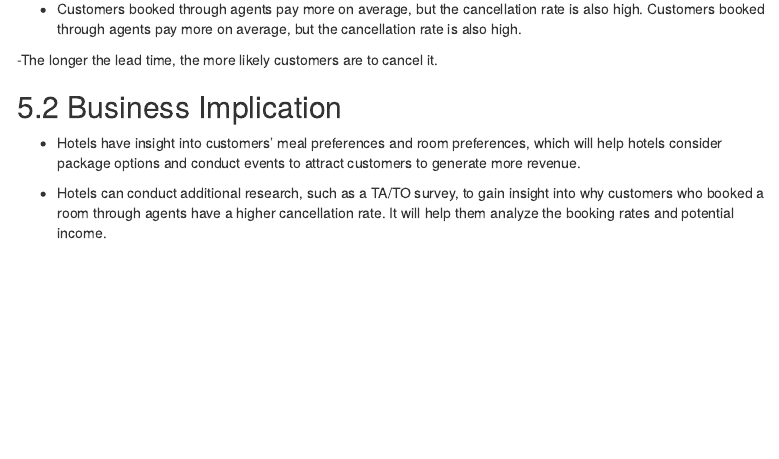
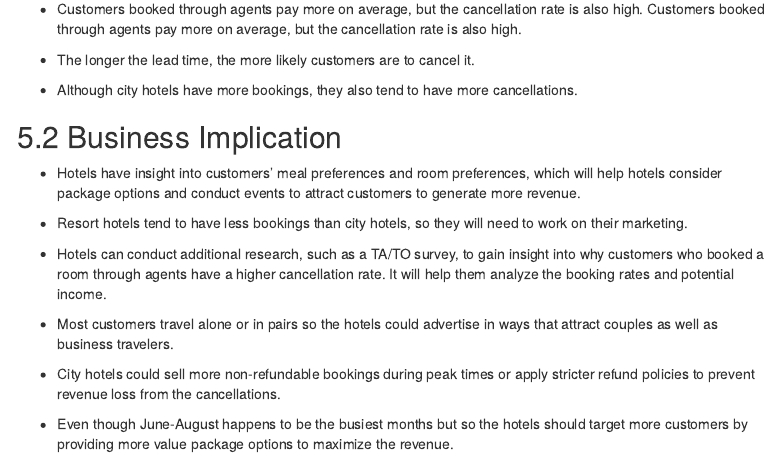
Before and after one commit to thusissage/TO-414-Team-Repository, an R Markdown document (Sage-P1.Rmd): the page in a window 1100 px wide, from 10740 px down. Rendered offline with R 4.5, knitr and Pandoc, with nearby package versions; some code elsewhere in the file could not run offline; menus at the side of the page are left out.

Commit message:
conclusion

```diff
--- a/Sage-P1.Rmd
+++ b/Sage-P1.Rmd
@@ -264,9 +264,20 @@ Both hotels have similar distributions of special requests made, with most guest
 - Customers booked through agents pay more on average, but the cancellation rate is also high.
 Customers booked through agents pay more on average, but the cancellation rate is also high.
 
--The longer the lead time, the more likely customers are to cancel it.
+- The longer the lead time, the more likely customers are to cancel it.
+
+- Although city hotels have more bookings, they also tend to have more cancellations.
+
 
 ## Business Implication
 - Hotels have insight into customers' meal preferences and room preferences, which will help hotels consider package options and conduct events to attract customers to generate more revenue.
 
+- Resort hotels tend to have less bookings than city hotels, so they will need to work on their marketing.
+
 - Hotels can conduct additional research, such as a TA/TO survey, to gain insight into why customers who booked a room through agents have a higher cancellation rate. It will help them analyze the booking rates and potential income.
+
+- Most customers travel alone or in pairs so the hotels could advertise in ways that attract couples as well as business travelers.
+
+- City hotels could sell more non-refundable bookings during peak times or apply stricter refund policies to prevent revenue loss from the cancellations.
+
+- Even though June-August happens to be the busiest months but so the hotels should target more customers by providing more value package options to maximize the revenue.
```
Also changed, not shown: Sage-P1.html.
